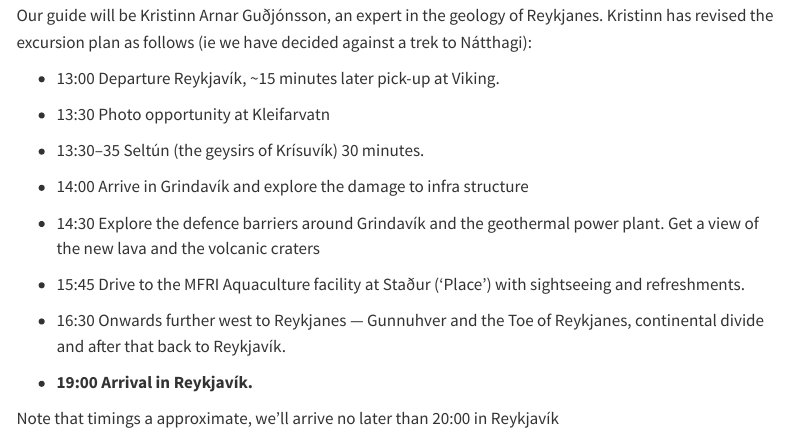
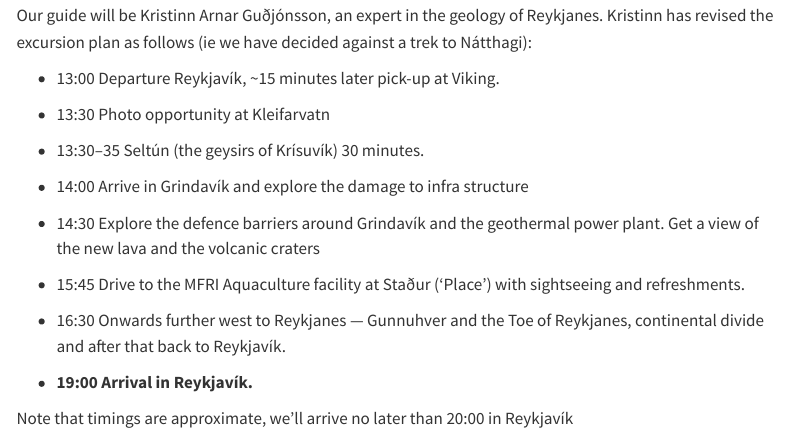
Before and after one commit to sigurdurthorjonsson/wgfast, a Quarto document (excursion.qmd): the page in a window 1100 px wide, from 380 px down. Rendered offline with R 4.5, knitr and Pandoc in place of Quarto, with nearby package versions; menus at the side of the page are left out.

Commit message:
fix typo

```diff
--- a/excursion.qmd
+++ b/excursion.qmd
@@ -33,4 +33,4 @@ Our guide will be Kristinn Arnar Guðjónsson, an expert in the geology of Reykj
 
 -   **19:00 Arrival in Reykjavík.**
 
-Note that timings a approximate, we'll arrive no later than 20:00 in Reykjavík
+Note that timings are approximate, we'll arrive no later than 20:00 in Reykjavík
```
